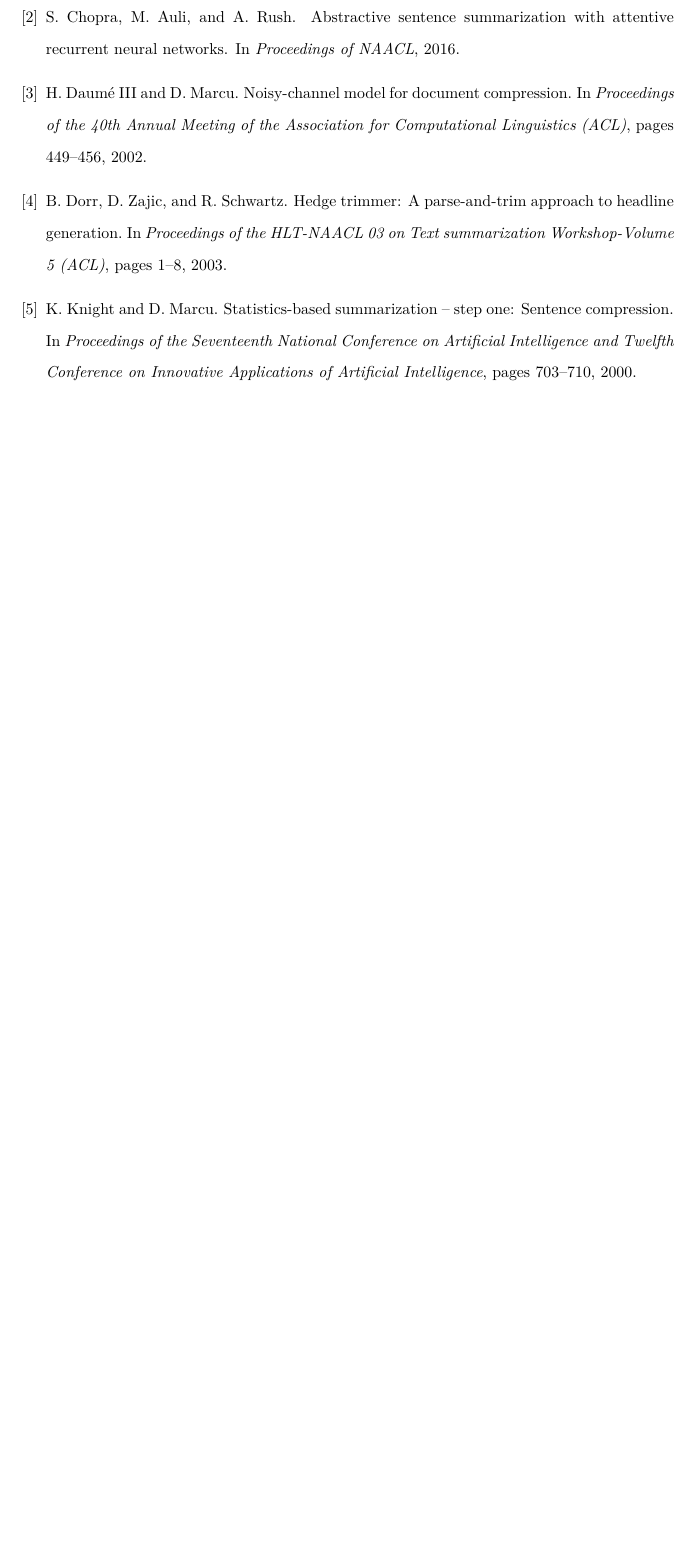
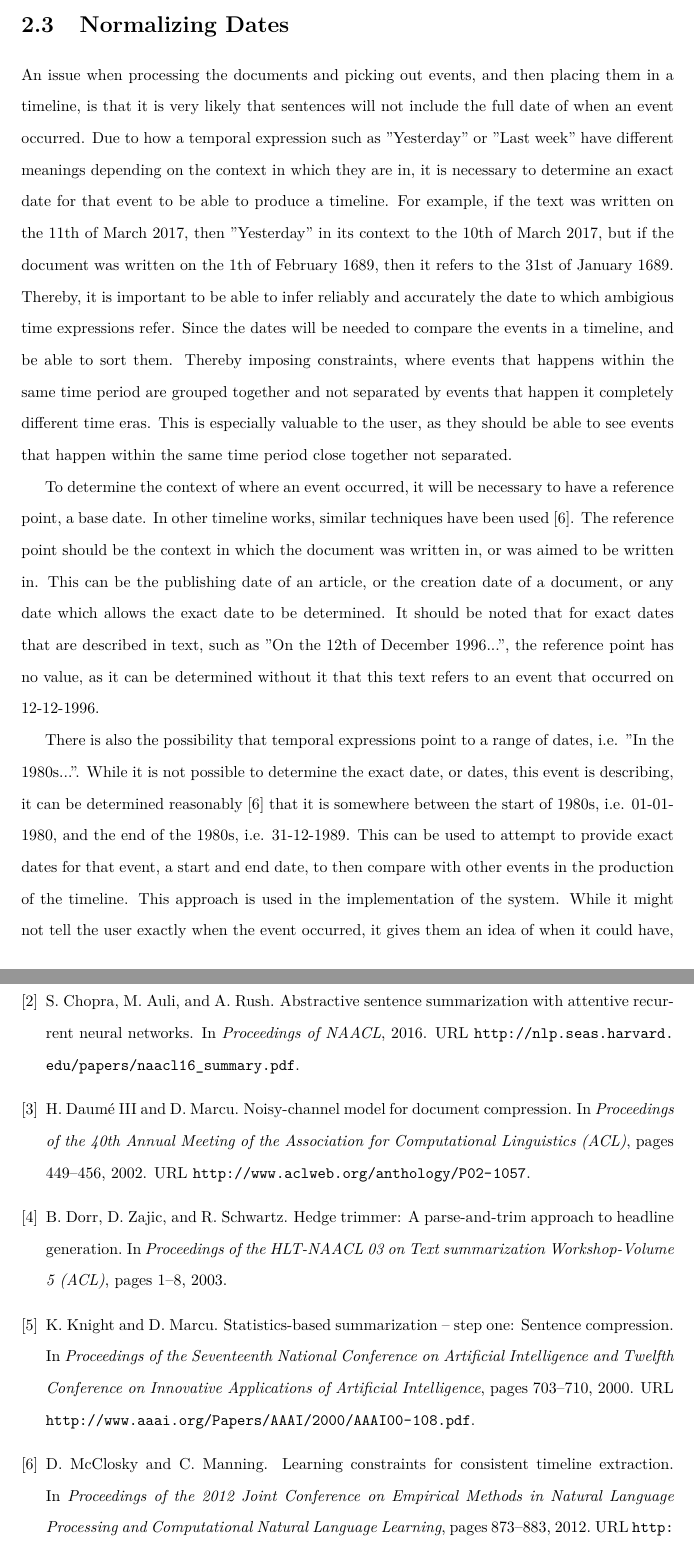
Before and after one commit to oliver-hohn/Final-Report, a LaTeX thesis (report.tex, which reads Chapters/Background.tex, references.bib): part of page 23 of 26 before the commit and two parts of pages 16 and 24 of 28 after it, the two joined at a grey line, cut at the place of the change, the shorter picture padded with empty space. Compiled offline with pdfLaTeX.

Commit message:
Added a section in Background for the normalizing of dates, specifically ambigious temporal expressions. Introduced assumptions about normalizing range temporal expressions such as 1980s,to start and end dates. Introduced concept of reference or base date to determine exact dates from ambigious (context based dates). Added reference of Learning Constraints for Consistent Timeline Extraction, where reference dates are described and the start and end dates for ranges in years

```diff
--- a/Chapters/Background.tex
+++ b/Chapters/Background.tex
@@ -316,7 +316,7 @@ return T\;
 -give an algorithm for determining the summary, with an example //d
 
 -explain the date problem, with example (determine that it uses an ISO standard)
-
-
-
-//defintion of an event
+\section{Normalizing Dates}
+\par An issue when processing the documents and picking out events, and then placing them in a timeline, is that it is very likely that sentences will not include the full date of when an event occurred. Due to how a temporal expression such as "Yesterday" or "Last week" have different meanings depending on the context in which they are in, it is necessary to determine an exact date for that event to be able to produce a timeline. For example, if the text was written on the 11th of March 2017, then "Yesterday" in its context to the 10th of March 2017, but if the document was written on the 1th of February 1689, then it refers to the 31st of January 1689. Thereby, it is important to be able to infer reliably and accurately the date to which ambigious time expressions refer. Since the dates will be needed to compare the events in a timeline, and be able to sort them. Thereby imposing constraints, where events that happens within the same time period are grouped together and not separated by events that happen it completely different time eras. This is especially valuable to the user, as they should be able to see events that happen within the same time period close together not separated.
+\par To determine the context of where an event occurred, it will be necessary to have a reference point, a base date. In other timeline works, similar techniques have been used \cite{mccloskymanning2012}. The reference point should be the context in which the document was written in, or was aimed to be written in. This can be the publishing date of an article, or the creation date of a document, or any date which allows the exact date to be determined. It should be noted that for exact dates that are described in text, such as "On the 12th of December 1996...", the reference point has no value, as it can be determined without it that this text refers to an event that occurred on 12-12-1996.
+\par There is also the possibility that temporal expressions point to a range of dates, i.e. "In the 1980s...". While it is not possible to determine the exact date, or dates, this event is describing, it can be determined reasonably \cite{mccloskymanning2012} that it is somewhere between the start of 1980s, i.e. 01-01-1980, and the end of the 1980s, i.e. 31-12-1989. This can be used to attempt to provide exact dates for that event, a start and end date, to then compare with other events in the production of the timeline. This approach is used in the implementation of the system. While it might not tell the user exactly when the event occurred, it gives them an idea of when it could have, which is the systems aim.
--- a/references.bib
+++ b/references.bib
@@ -3,7 +3,8 @@
     title =        "Abstractive Sentence Summarization with Attentive Recurrent Neural Networks",
     booktitle =      "Proceedings of NAACL",
     year =         {2016},
-    howpublished = {\url{http://nlp.seas.harvard.edu/papers/naacl16_summary.pdf}}
+    howpublished = {\url{http://nlp.seas.harvard.edu/papers/naacl16_summary.pdf}},
+    url = "http://nlp.seas.harvard.edu/papers/naacl16_summary.pdf"
 }
 @inproceedings{daumemarcu2002,
     author =       {Daum\'e III, H. and Marcu, D.},
@@ -11,7 +12,8 @@
     booktitle =      "Proceedings of the 40th Annual Meeting of the Association for Computational Linguistics (ACL)",
     pages =        {449--456},
     year =         {2002},
-    howpublished = {\url{http://www.aclweb.org/anthology/P02-1057}}
+    howpublished = {\url{http://www.aclweb.org/anthology/P02-1057}},
+    url = "http://www.aclweb.org/anthology/P02-1057"
 }
 @inproceedings{dorrzajicschwartz2003,
     author =       {Dorr, B. and Zajic, D. and Schwartz, R.},
@@ -26,7 +28,17 @@
     booktitle =      "Proceedings of the Seventeenth National Conference on Artificial Intelligence and Twelfth Conference on Innovative Applications of Artificial Intelligence",
     pages =        {703--710},
     year =         {2000},
-    howpublished = {\url{http://www.aaai.org/Papers/AAAI/2000/AAAI00-108.pdf}}
+    howpublished = {\url{http://www.aaai.org/Papers/AAAI/2000/AAAI00-108.pdf}},
+    url = "http://www.aaai.org/Papers/AAAI/2000/AAAI00-108.pdf"
+}
+@inproceedings{mccloskymanning2012,
+    author =       {McClosky, D. and Manning, C.},
+    title =        "Learning Constraints for Consistent Timeline Extraction",
+    booktitle =      "Proceedings of the 2012 Joint Conference on Empirical Methods in Natural Language Processing and Computational Natural Language Learning",
+    pages =        {873--883},
+    year =         {2012},
+    howpublished = {\url{http://www.aaai.org/Papers/AAAI/2000/AAAI00-108.pdf}},
+    url = "http://nlp.stanford.edu/pubs/dmcc-emnlp-2012.pdf"
 }
 @inproceedings{ritter2011,
     author =       {Ritter, A. and Clark, S. and Mausam and Etzioni},
@@ -34,7 +46,8 @@
     booktitle =      "Proceedings of the 2011 Conference on Empirical Methods in Natural Language Processing",
     pages =        {1524--1534},
     year =         {2011},
-    howpublished = {\url{https://aclweb.org/anthology/D/D11/D11-1141.pdf}}
+    howpublished = {\url{https://aclweb.org/anthology/D/D11/D11-1141.pdf}},
+    url = "https://aclweb.org/anthology/D/D11/D11-1141.pdf"
 }
 @inproceedings{rushchopraweston2015,
     author =       {Rush, A. and Chopra, S. and Weston, J.},
@@ -42,7 +55,8 @@
     booktitle =      "Proceedings of the 2015 Conference on Empirical Methods in Natural Language Processing",
     pages =        {379--389},
     year =         {2015},
-    howpublished = {\url{http://www.aclweb.org/anthology/D15-1044}}
+    howpublished = {\url{http://www.aclweb.org/anthology/D15-1044}},
+    url = "http://www.aclweb.org/anthology/D15-1044"
 }
 @misc{grammar,
   title = {Sentence Subjects},
```
Also changed, not shown: algorithms.txt (+3 -0 lines), report.tex (+1 -1 lines), report.bbl, report.pdf, Chapters/Background.tex (6 more changed lines), references.bib (1 more changed lines), 16 other files.
